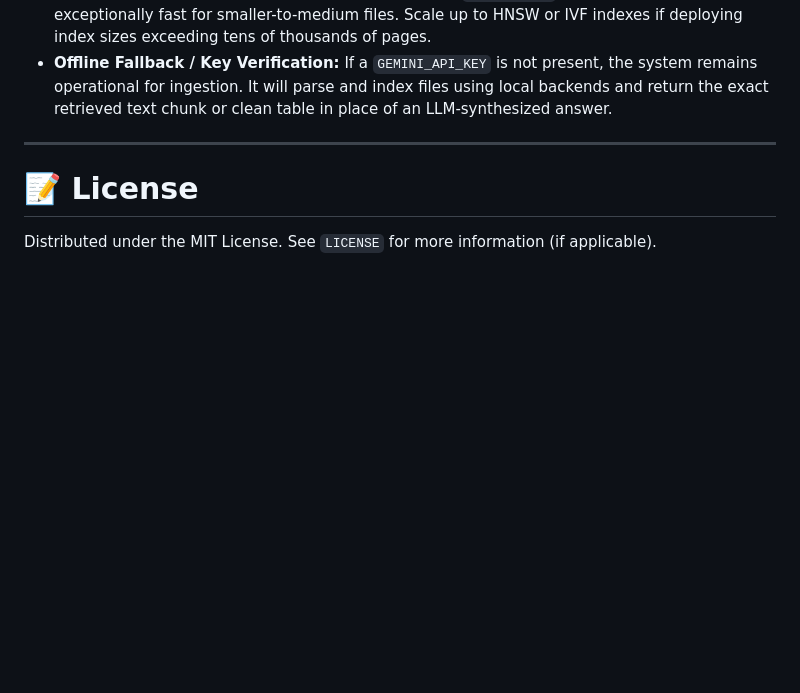
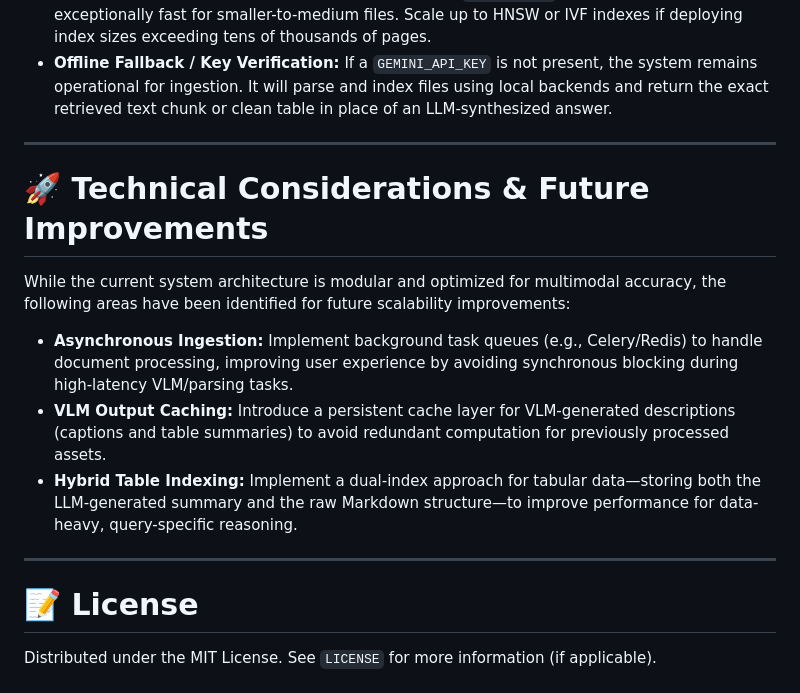
Before and after one commit to AkashChauhanSoftEngi/intelligent-multimodal-document-rag-assistant, a Markdown page: README.md, the part around the change. GitHub-like rendering; blank space fills up the shorter version.

Commit message:
limitations added

```diff
--- a/README.md
+++ b/README.md
@@ -281,6 +281,16 @@ Because FAISS databases and uploaded image files are saved locally, a persistent
 
 ---
 
+# 🚀 Technical Considerations & Future Improvements
+
+While the current system architecture is modular and optimized for multimodal accuracy, the following areas have been identified for future scalability improvements:
+
+- **Asynchronous Ingestion:** Implement background task queues (e.g., Celery/Redis) to handle document processing, improving user experience by avoiding synchronous blocking during high-latency VLM/parsing tasks.
+- **VLM Output Caching:** Introduce a persistent cache layer for VLM-generated descriptions (captions and table summaries) to avoid redundant computation for previously processed assets.
+- **Hybrid Table Indexing:** Implement a dual-index approach for tabular data—storing both the LLM-generated summary and the raw Markdown structure—to improve performance for data-heavy, query-specific reasoning.
+
+---
+
 # 📝 License
 
 Distributed under the MIT License. See `LICENSE` for more information (if applicable).
```
